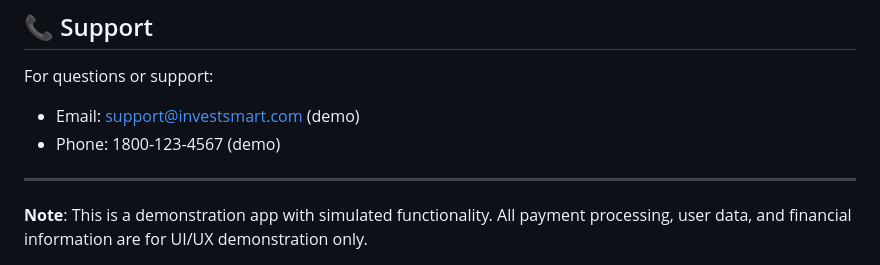
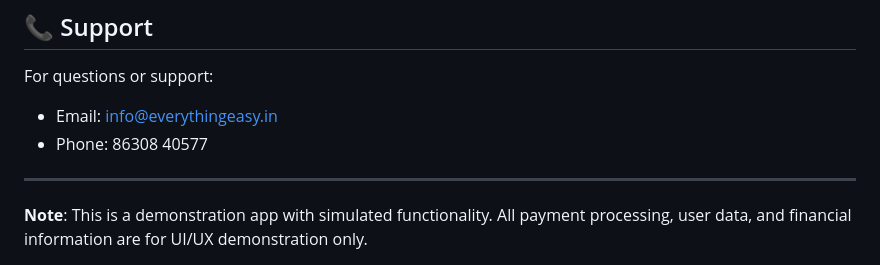
Before and after one commit to gusainakhil/invest_trial_v1, a Markdown page: README.md, the part around the change. Rendered like a GitHub page.

```diff
--- a/README.md
+++ b/README.md
@@ -281,8 +281,8 @@ Contributions, issues, and feature requests are welcome! Feel free to check the
 ## 📞 Support
 
 For questions or support:
-- Email: support@investsmart.com (demo)
-- Phone: 1800-123-4567 (demo)
+- Email: info@everythingeasy.in
+- Phone: 86308 40577
 
 ---
 
```
